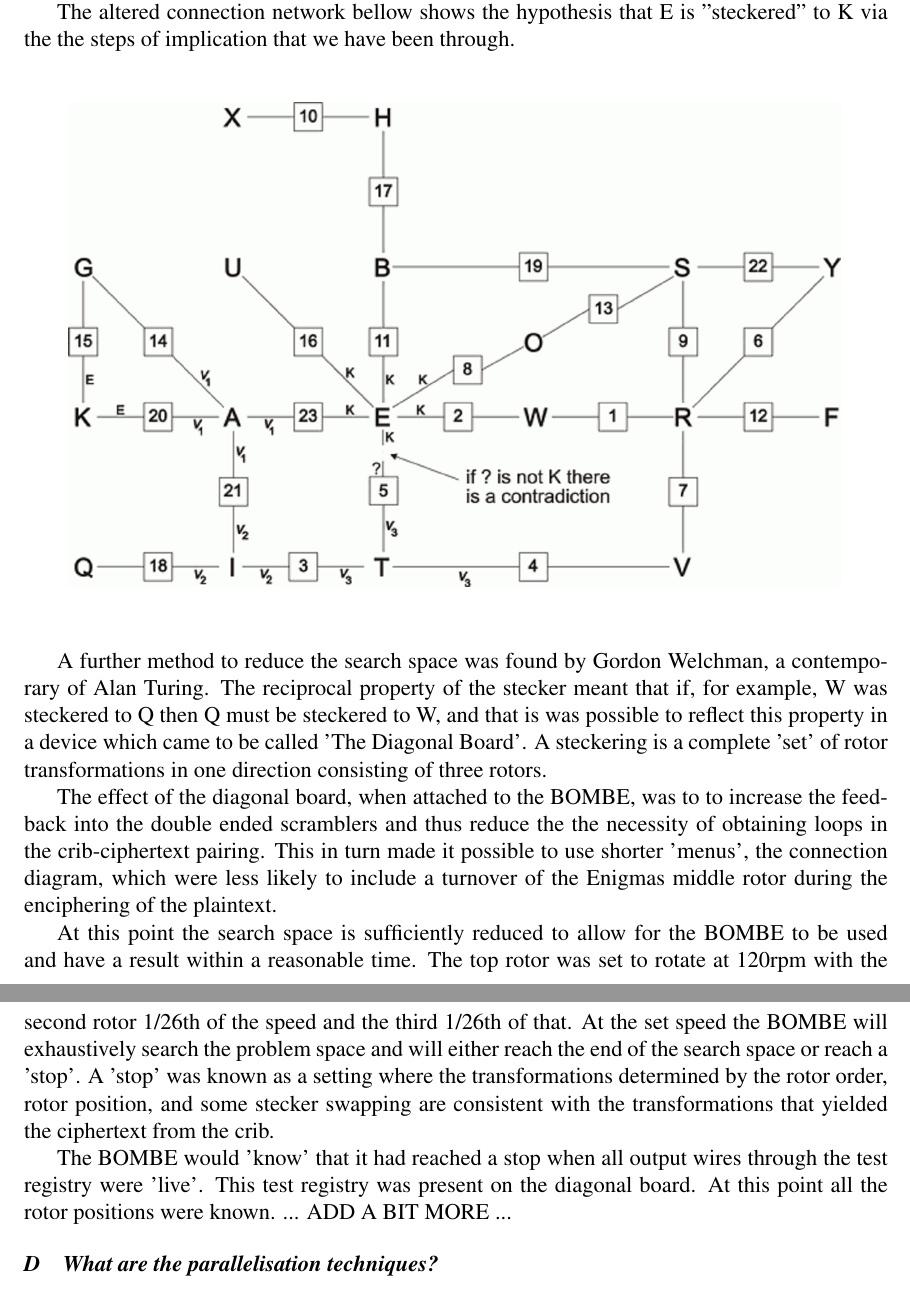
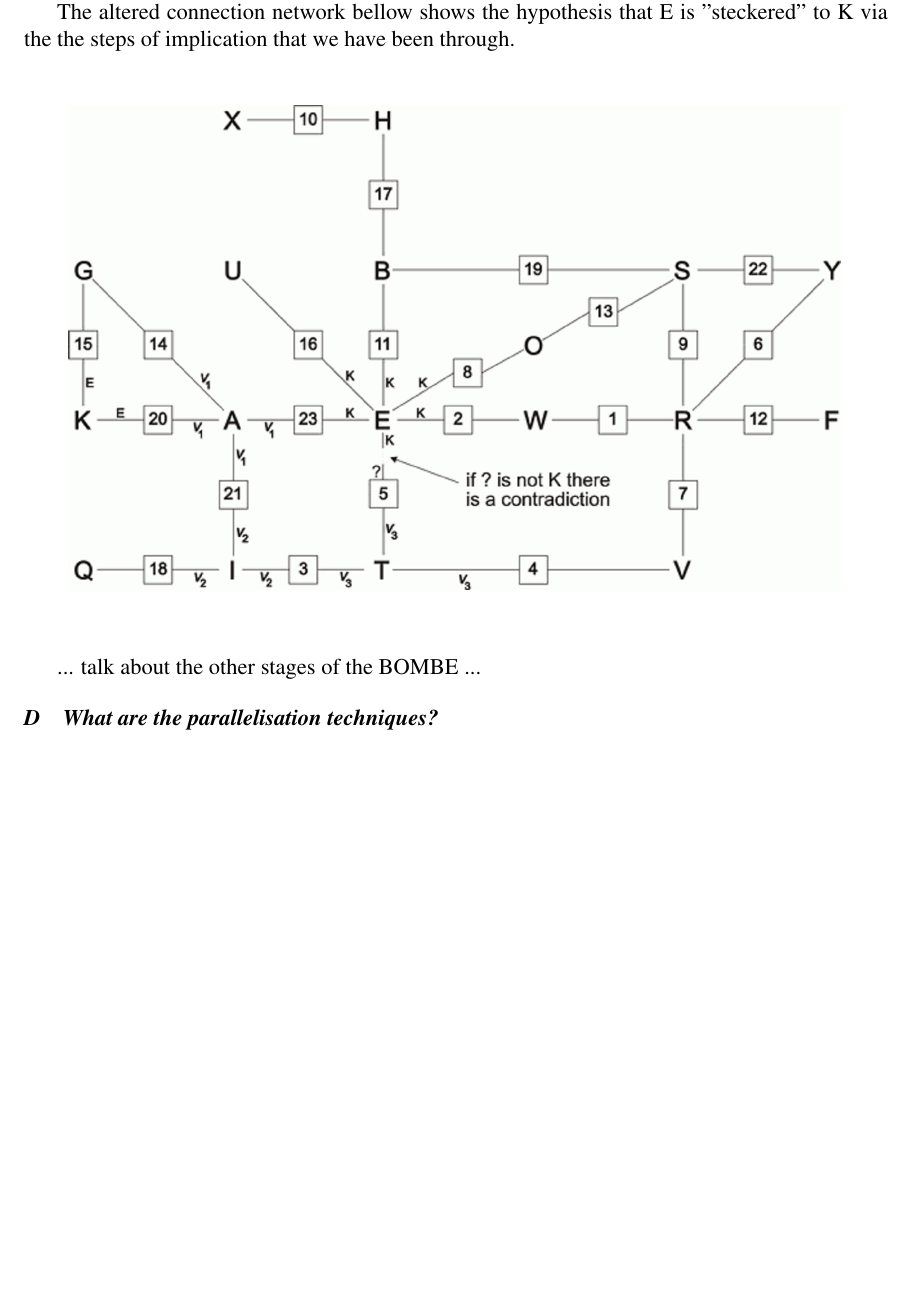
Before and after one commit to br3v1an5/Dissertation-Third-Year, a LaTeX paper (Documentation/DesignReport.tex): two parts of pages 5 and 6 of 9 before the commit and part of page 5 of 9 after it, the two joined at a grey line, cut so that both start at the same text, the shorter picture padded with empty space. Compiled offline with pdfLaTeX.

Commit message:
Revert "added lot more for design report about the BOMBE"
This reverts commit 49770419583b8754378e5aacebab9a7d5782732d.

```diff
--- a/Documentation/DesignReport.tex
+++ b/Documentation/DesignReport.tex
@@ -107,15 +107,8 @@ The altered connection network bellow shows the hypothesis that E is "steckered"
 \includegraphics[width=\textwidth]{StageThreeBOMBE.png}
 \end{figure}
 
-A further method to reduce the search space was found by Gordon Welchman, a contemporary of Alan Turing. The reciprocal property of the stecker meant that if, for example, W was steckered to Q then Q must be steckered to W, and that is was possible to reflect this property in a device which came to be called 'The Diagonal Board'. A steckering is a complete 'set' of rotor transformations in one direction consisting of three rotors.
-
-The effect of the diagonal board, when attached to the BOMBE, was to to increase the feedback into the double ended scramblers and thus reduce the the necessity of obtaining loops in the crib-ciphertext pairing. This in turn made it possible to use shorter 'menus', the connection diagram, which were less likely to include a turnover of the Enigmas middle rotor during the enciphering of the plaintext.
-
-At this point the search space is sufficiently reduced to allow for the BOMBE to be used and have a result within a reasonable time. The top rotor was set to rotate at 120rpm with the second rotor 1/26th of the speed and the third 1/26th of that. At the set speed the BOMBE will exhaustively search the problem space and will either reach the end of the search space or reach a 'stop'. A 'stop' was known as a setting where the transformations determined by the rotor order, rotor position, and some stecker swapping are consistent with the transformations that yielded the ciphertext from the crib.
-
-The BOMBE would 'know' that it had reached a stop when all output wires through the test registry were 'live'. This test registry was present on the diagonal board. At this point all the rotor positions were known.
 ...
-ADD A BIT MORE
+talk about the other stages of the BOMBE
 ...
 
 \subsection{What are the parallelisation techniques?}
```
Also changed, not shown: Documentation/DesignReport.pdf, 3 other files.
